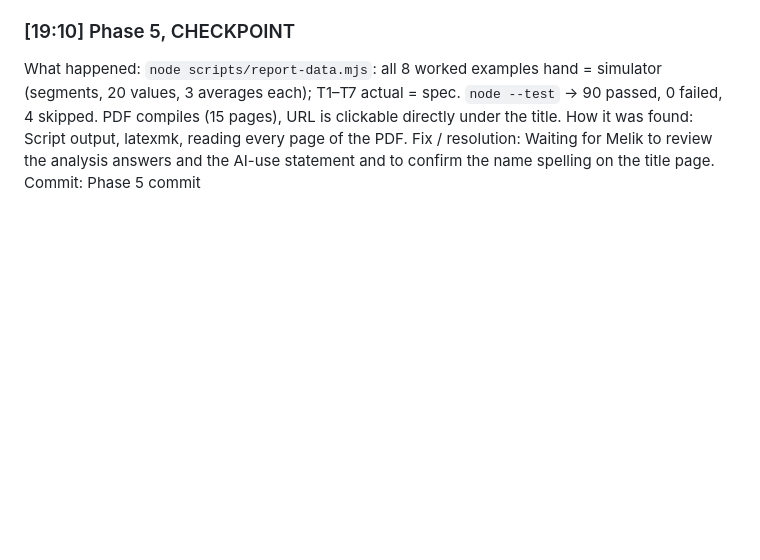
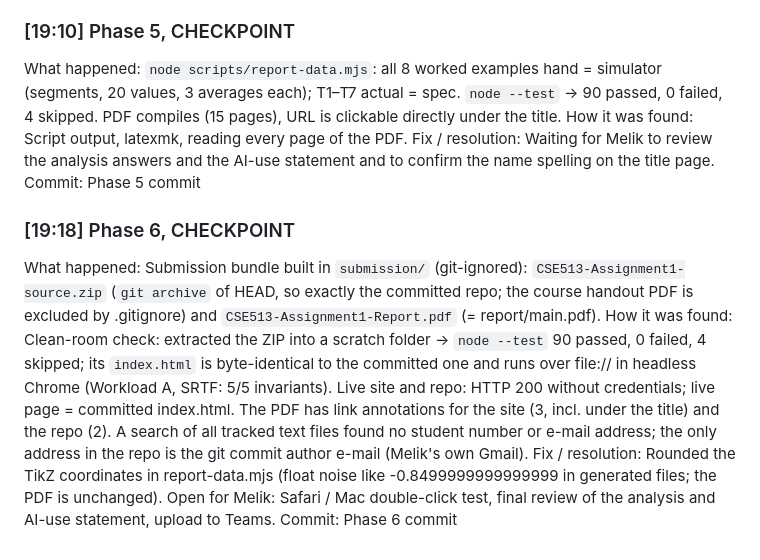
Before and after one commit to Meliksahcaliskan/Scheduler_Simulation, a Markdown page: docs/dev-log.md, the part around the change. Drawn GitHub-style; blank space fills up the shorter version.

Commit message:
Dev log: Phase 6 checkpoint
Co-Authored-By: Claude Opus 5.5 <noreply@anthropic.com>

```diff
--- a/docs/dev-log.md
+++ b/docs/dev-log.md
@@ -274,3 +274,9 @@ What happened: `node scripts/report-data.mjs`: all 8 worked examples hand = simu
 How it was found: Script output, latexmk, reading every page of the PDF.
 Fix / resolution: Waiting for Melik to review the analysis answers and the AI-use statement and to confirm the name spelling on the title page.
 Commit: Phase 5 commit
+
+### [19:18] Phase 6, CHECKPOINT
+What happened: Submission bundle built in `submission/` (git-ignored): `CSE513-Assignment1-source.zip` (`git archive` of HEAD, so exactly the committed repo; the course handout PDF is excluded by .gitignore) and `CSE513-Assignment1-Report.pdf` (= report/main.pdf).
+How it was found: Clean-room check: extracted the ZIP into a scratch folder → `node --test` 90 passed, 0 failed, 4 skipped; its `index.html` is byte-identical to the committed one and runs over file:// in headless Chrome (Workload A, SRTF: 5/5 invariants). Live site and repo: HTTP 200 without credentials; live page = committed index.html. The PDF has link annotations for the site (3, incl. under the title) and the repo (2). A search of all tracked text files found no student number or e-mail address; the only address in the repo is the git commit author e-mail (Melik's own Gmail).
+Fix / resolution: Rounded the TikZ coordinates in report-data.mjs (float noise like -0.8499999999999999 in generated files; the PDF is unchanged). Open for Melik: Safari / Mac double-click test, final review of the analysis and AI-use statement, upload to Teams.
+Commit: Phase 6 commit
```
